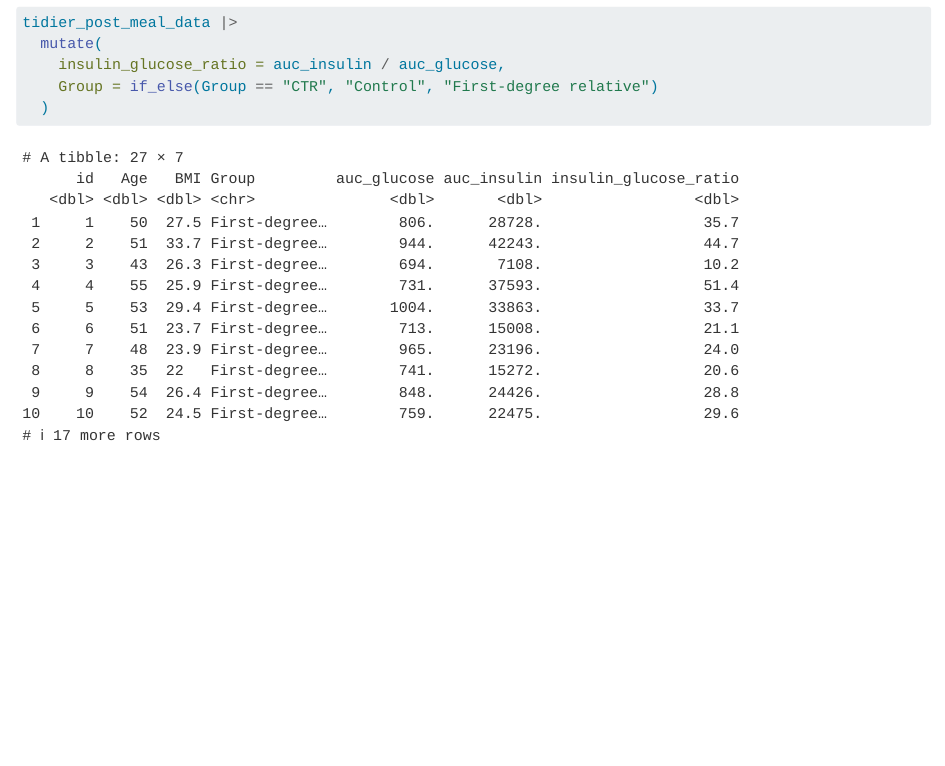
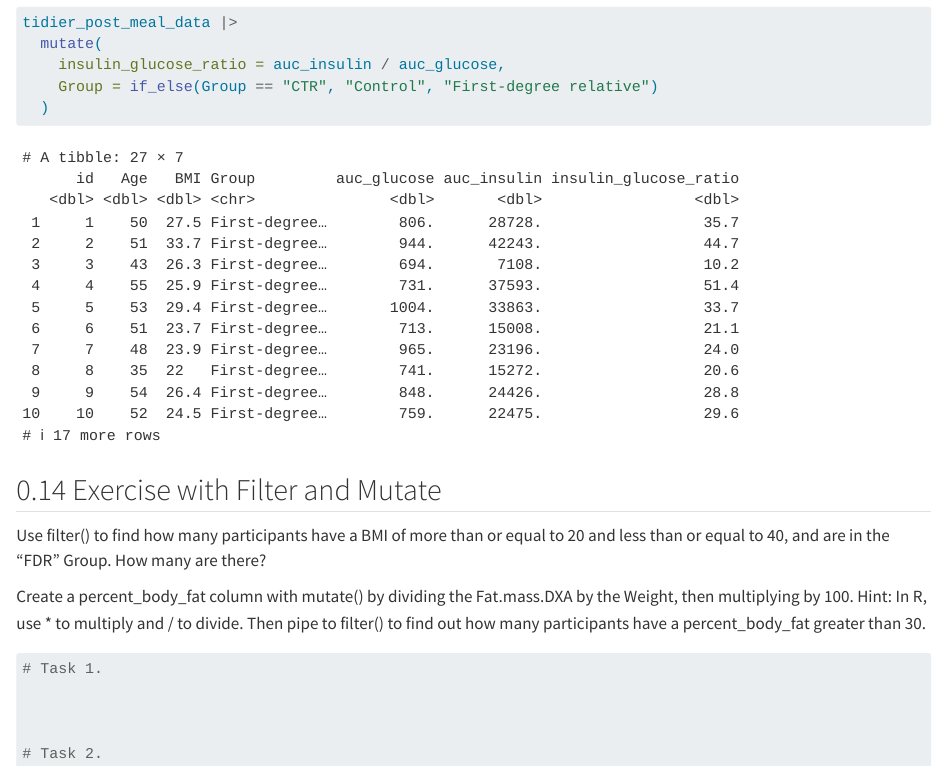
Before and after one commit to MaggyWI/LearningR, a Quarto document (doc/Learning.qmd): the page in a window 1100 px wide, from 14980 px down. Rendered offline with R 4.5, knitr and Pandoc in place of Quarto, with nearby package versions.

Commit message:
end day 2

````diff
--- a/doc/Learning.qmd
+++ b/doc/Learning.qmd
@@ -245,3 +245,21 @@ tidier_post_meal_data |>
     Group = if_else(Group == "CTR", "Control", "First-degree relative")
   )
 ```
+
+
+## Exercise with Filter and Mutate
+
+Use filter() to find how many participants have a BMI of more than or equal to 20 and less than or equal to 40, and are in the “FDR” Group. How many are there?
+
+Create a percent_body_fat column with mutate() by dividing the Fat.mass.DXA by the Weight, then multiplying by 100. Hint: In R, use * to multiply and / to divide. Then pipe to filter() to find out how many participants have a percent_body_fat greater than 30.
+
+```{r}
+# Task 1.
+
+
+
+# Task 2.
+
+
+
+```
````
